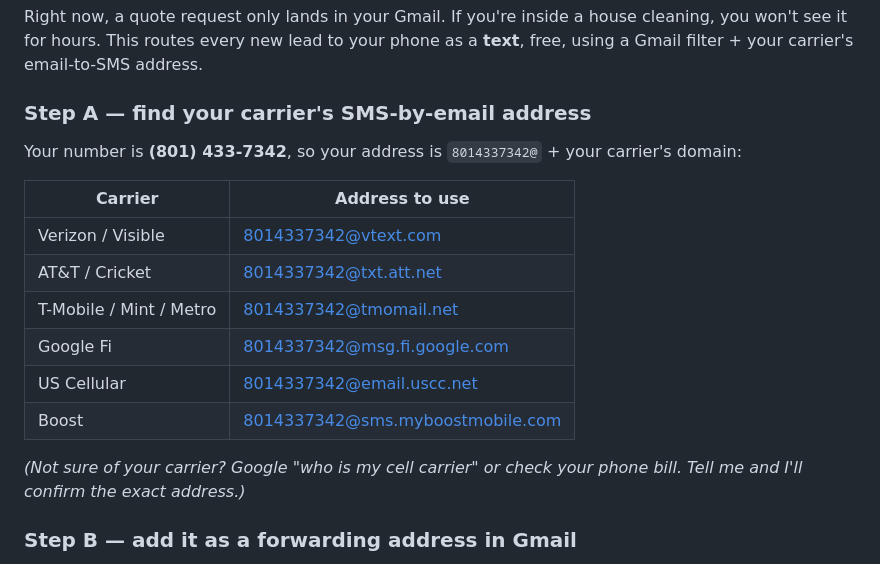
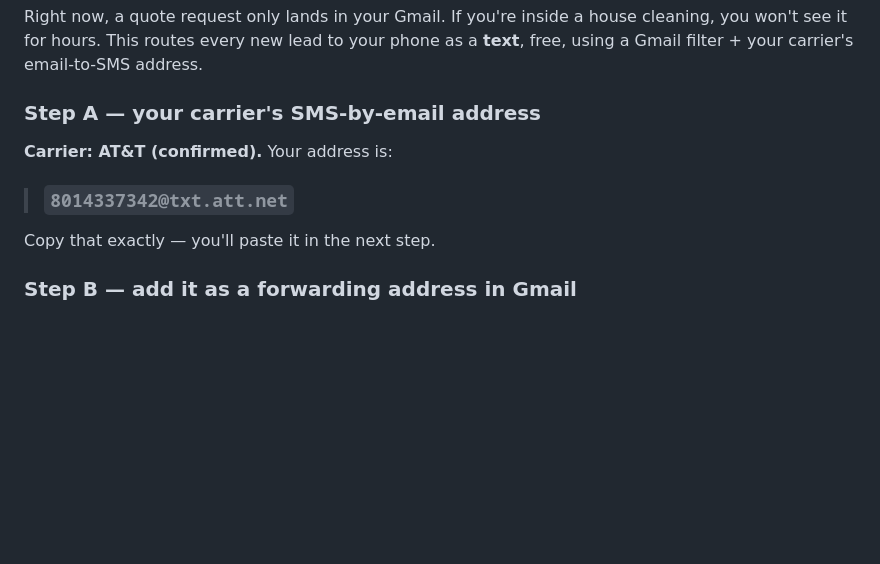
Before and after one commit to miguelcaudillo/ClearSpace, a Markdown page: marketing/speed-to-lead-setup.md, the part around the change. Drawn GitHub-style; blank space fills up the shorter version.

Commit message:
Speed-to-lead guide: lock in AT&T email-to-SMS address (8014337342@txt.att.net)

```diff
--- a/marketing/speed-to-lead-setup.md
+++ b/marketing/speed-to-lead-setup.md
@@ -18,19 +18,12 @@ Nothing to do here — it's live.
 
 Right now, a quote request only lands in your Gmail. If you're inside a house cleaning, you won't see it for hours. This routes every new lead to your phone as a **text**, free, using a Gmail filter + your carrier's email-to-SMS address.
 
-### Step A — find your carrier's SMS-by-email address
-Your number is **(801) 433-7342**, so your address is `8014337342@` + your carrier's domain:
+### Step A — your carrier's SMS-by-email address
+**Carrier: AT&T (confirmed).** Your address is:
 
-| Carrier | Address to use |
-|---|---|
-| Verizon / Visible | 8014337342@vtext.com |
-| AT&T / Cricket | 8014337342@txt.att.net |
-| T-Mobile / Mint / Metro | 8014337342@tmomail.net |
-| Google Fi | 8014337342@msg.fi.google.com |
-| US Cellular | 8014337342@email.uscc.net |
-| Boost | 8014337342@sms.myboostmobile.com |
+> ### `8014337342@txt.att.net`
 
-*(Not sure of your carrier? Google "who is my cell carrier" or check your phone bill. Tell me and I'll confirm the exact address.)*
+Copy that exactly — you'll paste it in the next step.
 
 ### Step B — add it as a forwarding address in Gmail
 1. Gmail → ⚙️ **See all settings** → **Forwarding and POP/IMAP** → **Add a forwarding address**.
```
